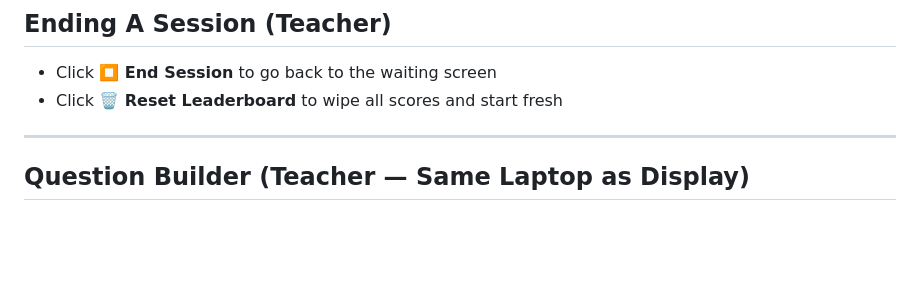
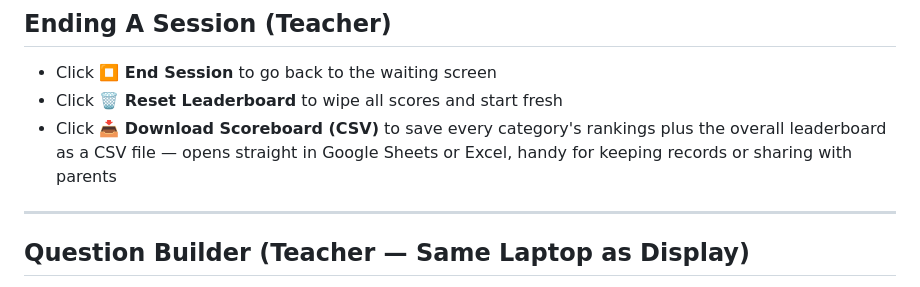
Before and after one commit to DzulDev/Smart-EduBuddy-system, a Markdown page: GUIDE_ME.md, the part around the change. Drawn GitHub-style; blank space fills up the shorter version.

Commit message:
docs: document Download Scoreboard (CSV) button in GUIDE_ME.md
Teacher Panel had this feature but the guide never mentioned it -
add it alongside End Session and Reset Leaderboard.

Co-Authored-By: Claude Sonnet 4.6 <noreply@anthropic.com>

```diff
--- a/GUIDE_ME.md
+++ b/GUIDE_ME.md
@@ -97,6 +97,7 @@ Student finds the correct card and taps it on the reader.
 
 - Click **⏹ End Session** to go back to the waiting screen
 - Click **🗑 Reset Leaderboard** to wipe all scores and start fresh
+- Click **📥 Download Scoreboard (CSV)** to save every category's rankings plus the overall leaderboard as a CSV file — opens straight in Google Sheets or Excel, handy for keeping records or sharing with parents
 
 ---
 
```
